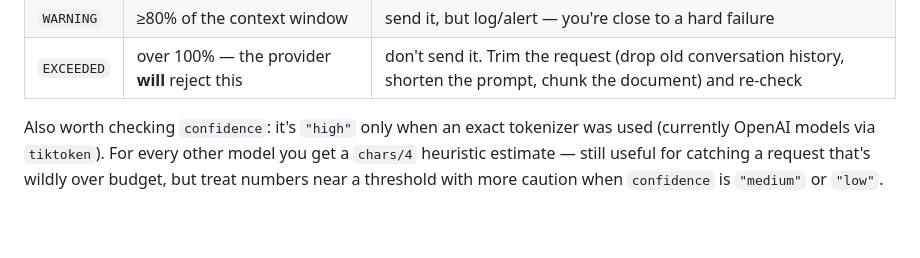
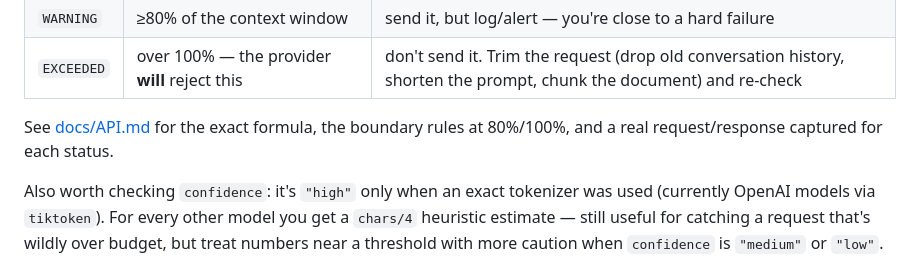
Before and after one commit to saisurya76/airi, a Markdown page: docs/INTEGRATION.md, the part around the change. Rendered like a GitHub page; blank space fills up the shorter version.

```diff
--- a/docs/INTEGRATION.md
+++ b/docs/INTEGRATION.md
@@ -23,6 +23,10 @@ sensible default:
 | `SAFE` | comfortably under the context window (<80%) | send it |
 | `WARNING` | ≥80% of the context window | send it, but log/alert — you're close to a hard failure |
 | `EXCEEDED` | over 100% — the provider **will** reject this | don't send it. Trim the request (drop old conversation history, shorten the prompt, chunk the document) and re-check |
+
+See [docs/API.md](API.md#how-status-is-decided-worked-examples) for
+the exact formula, the boundary rules at 80%/100%, and a real
+request/response captured for each status.
 
 Also worth checking `confidence`: it's `"high"` only when an exact
 tokenizer was used (currently OpenAI models via `tiktoken`). For every
```
Also changed, not shown: docs/API.md (+127 -0 lines).
